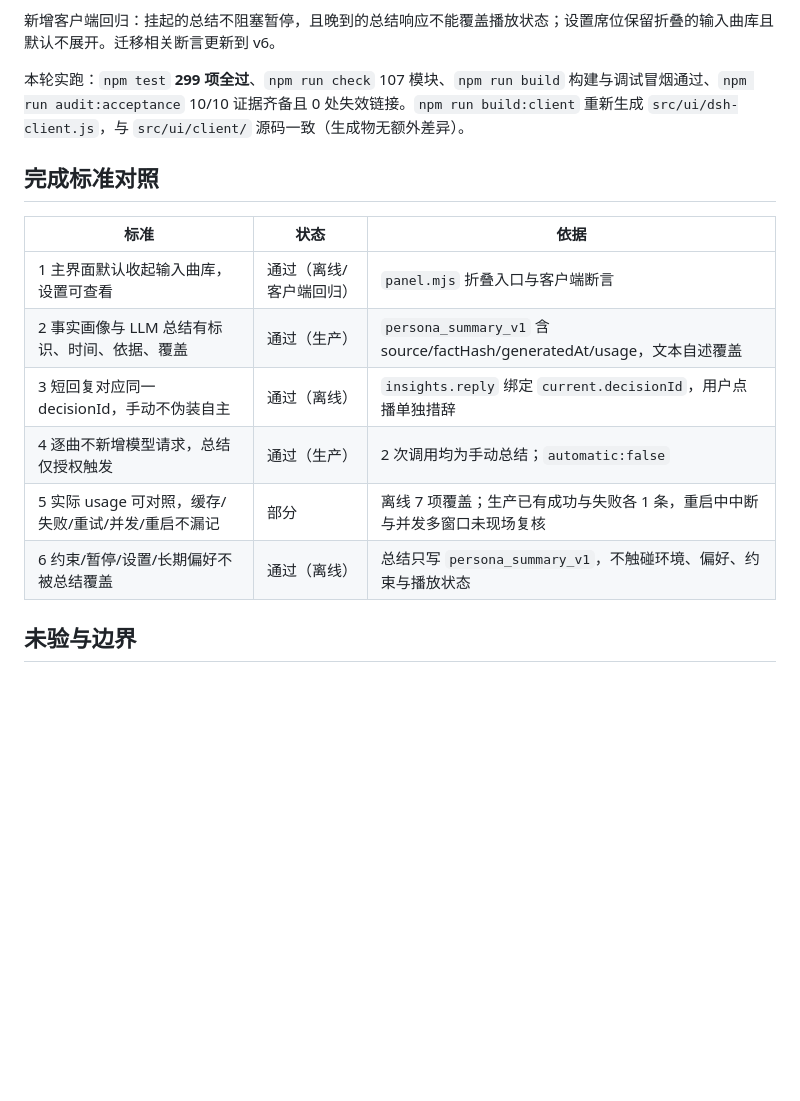
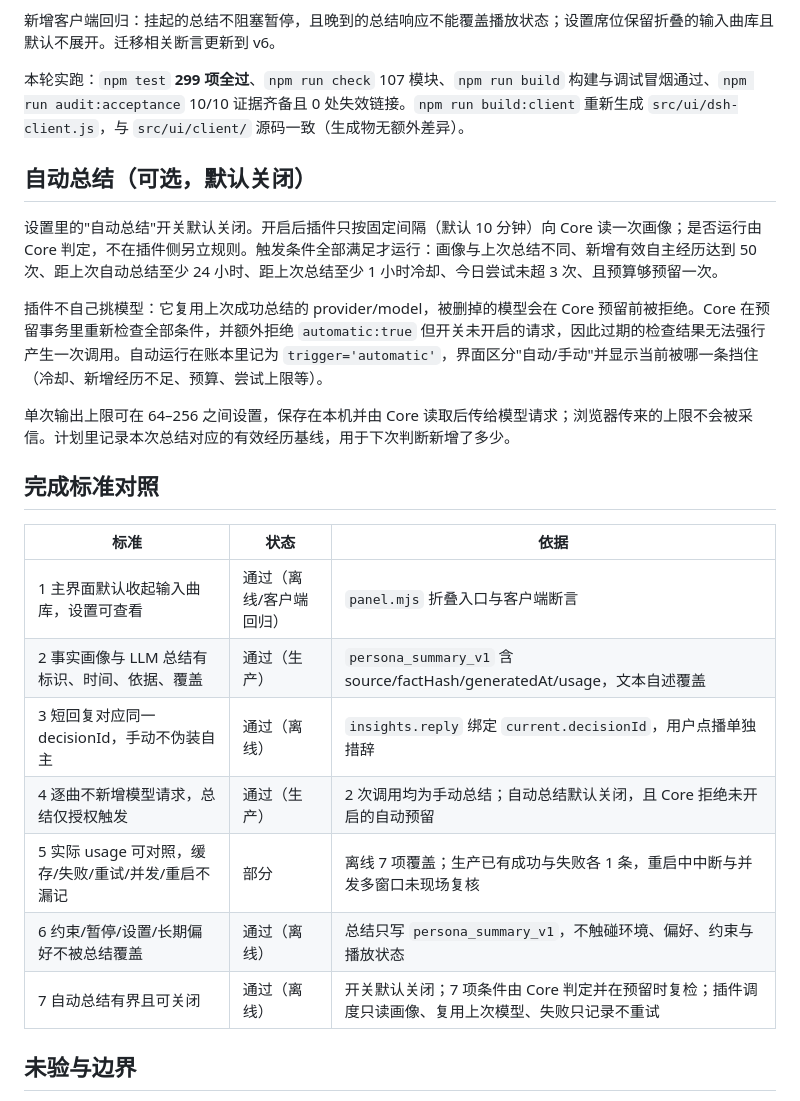
Before and after one commit to A7m0spHere/dsh-feiyuFM, a Markdown page: docs/spikes/N9-transparent-persona.md, the part around the change. Rendered like a GitHub page; blank space fills up the shorter version.

```diff
--- a/docs/spikes/N9-transparent-persona.md
+++ b/docs/spikes/N9-transparent-persona.md
@@ -40,6 +40,14 @@
 
 本轮实跑：`npm test` **299 项全过**、`npm run check` 107 模块、`npm run build` 构建与调试冒烟通过、`npm run audit:acceptance` 10/10 证据齐备且 0 处失效链接。`npm run build:client` 重新生成 `src/ui/dsh-client.js`，与 `src/ui/client/` 源码一致（生成物无额外差异）。
 
+## 自动总结（可选，默认关闭）
+
+设置里的"自动总结"开关默认关闭。开启后插件只按固定间隔（默认 10 分钟）向 Core 读一次画像；是否运行由 Core 判定，不在插件侧另立规则。触发条件全部满足才运行：画像与上次总结不同、新增有效自主经历达到 50 次、距上次自动总结至少 24 小时、距上次总结至少 1 小时冷却、今日尝试未超 3 次、且预算够预留一次。
+
+插件不自己挑模型：它复用上次成功总结的 provider/model，被删掉的模型会在 Core 预留前被拒绝。Core 在预留事务里重新检查全部条件，并额外拒绝 `automatic:true` 但开关未开启的请求，因此过期的检查结果无法强行产生一次调用。自动运行在账本里记为 `trigger='automatic'`，界面区分"自动/手动"并显示当前被哪一条挡住（冷却、新增经历不足、预算、尝试上限等）。
+
+单次输出上限可在 64–256 之间设置，保存在本机并由 Core 读取后传给模型请求；浏览器传来的上限不会被采信。计划里记录本次总结对应的有效经历基线，用于下次判断新增了多少。
+
 ## 完成标准对照
 
 | 标准 | 状态 | 依据 |
@@ -47,9 +55,10 @@
 | 1 主界面默认收起输入曲库，设置可查看 | 通过（离线/客户端回归） | `panel.mjs` 折叠入口与客户端断言 |
 | 2 事实画像与 LLM 总结有标识、时间、依据、覆盖 | 通过（生产） | `persona_summary_v1` 含 source/factHash/generatedAt/usage，文本自述覆盖 |
 | 3 短回复对应同一 decisionId，手动不伪装自主 | 通过（离线） | `insights.reply` 绑定 `current.decisionId`，用户点播单独措辞 |
-| 4 逐曲不新增模型请求，总结仅授权触发 | 通过（生产） | 2 次调用均为手动总结；`automatic:false` |
+| 4 逐曲不新增模型请求，总结仅授权触发 | 通过（生产） | 2 次调用均为手动总结；自动总结默认关闭，且 Core 拒绝未开启的自动预留 |
 | 5 实际 usage 可对照，缓存/失败/重试/并发/重启不漏记 | 部分 | 离线 7 项覆盖；生产已有成功与失败各 1 条，重启中中断与并发多窗口未现场复核 |
 | 6 约束/暂停/设置/长期偏好不被总结覆盖 | 通过（离线） | 总结只写 `persona_summary_v1`，不触碰环境、偏好、约束与播放状态 |
+| 7 自动总结有界且可关闭 | 通过（离线） | 开关默认关闭；7 项条件由 Core 判定并在预留时复检；插件调度只读画像、复用上次模型、失败只记录不重试 |
 
 ## 未验与边界
 
```
Also changed, not shown: AGENTS.md (+1 -1 lines), docs/PROJECT_PLAN.md (+4 -4 lines).
